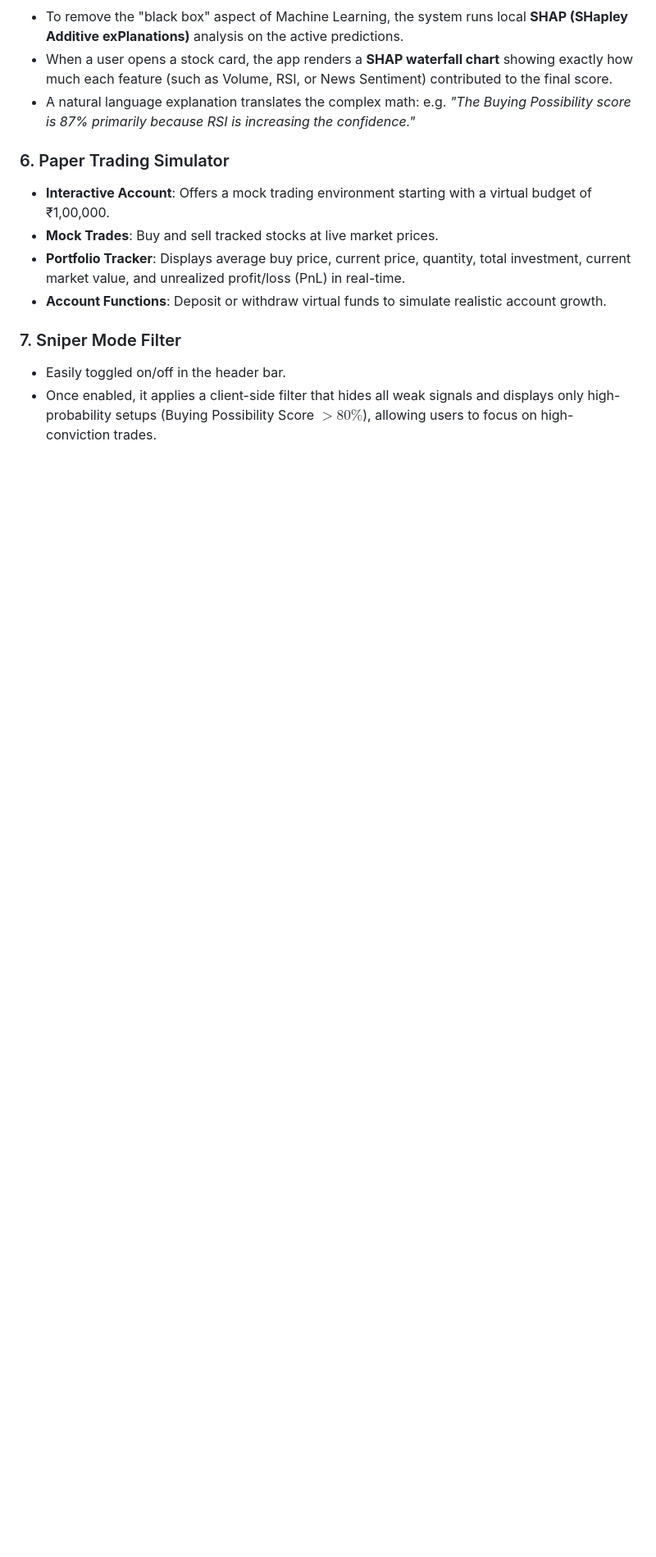
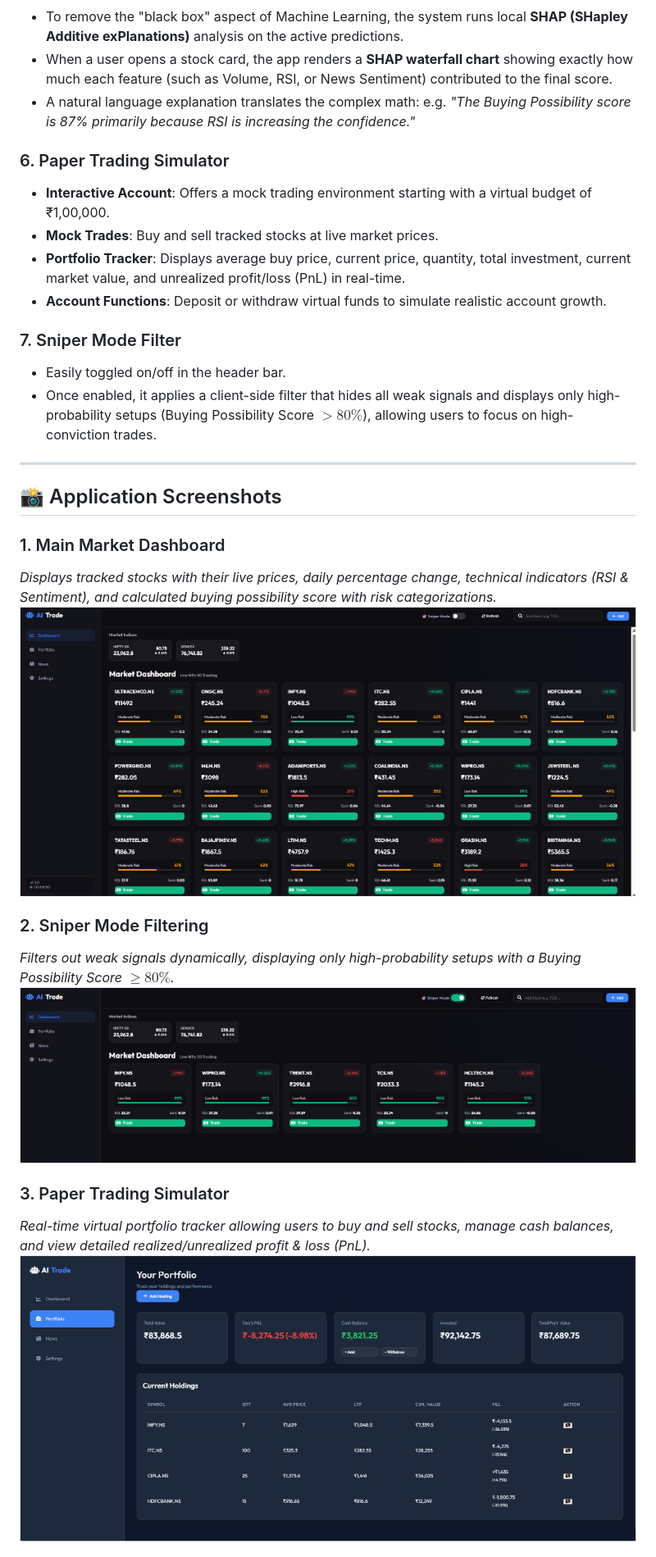
Before and after one commit to praveenkumarv2024a-arch/stock-market-ai-decision-system, a Markdown page: README.md, the part around the change printed below. Shown: that part at 82% size. Drawn GitHub-style; pictures changed too: images/dashboard.png (added), images/portfolio.png (added), images/sniper_mode.png (added); blank space fills up the shorter version.

Commit message:
Add dashboard, sniper mode, portfolio, news, and live chart screenshots to README

```diff
--- a/README.md
+++ b/README.md
@@ -60,3 +60,20 @@ A customized AI-powered financial dashboard that evaluates Indian stocks (NSE) a
 ### 7. Sniper Mode Filter
 * Easily toggled on/off in the header bar.
 * Once enabled, it applies a client-side filter that hides all weak signals and displays only high-probability setups (Buying Possibility Score $> 80\%$), allowing users to focus on high-conviction trades.
+
+---
+
+## 📸 Application Screenshots
+
+### 1. Main Market Dashboard
+*Displays tracked stocks with their live prices, daily percentage change, technical indicators (RSI & Sentiment), and calculated buying possibility score with risk categorizations.*
+![Market Dashboard](images/dashboard.png)
+
+### 2. Sniper Mode Filtering
+*Filters out weak signals dynamically, displaying only high-probability setups with a Buying Possibility Score $\ge 80\%$.*
+![Sniper Mode](images/sniper_mode.png)
+
+### 3. Paper Trading Simulator
+*Real-time virtual portfolio tracker allowing users to buy and sell stocks, manage cash balances, and view detailed realized/unrealized profit & loss (PnL).*
+![Paper Trading Portfolio](images/portfolio.png)
+
```
Also changed, not shown: other parts of README.md (+7 -0 lines), images/live_chart.png (added), images/news.png (added).
